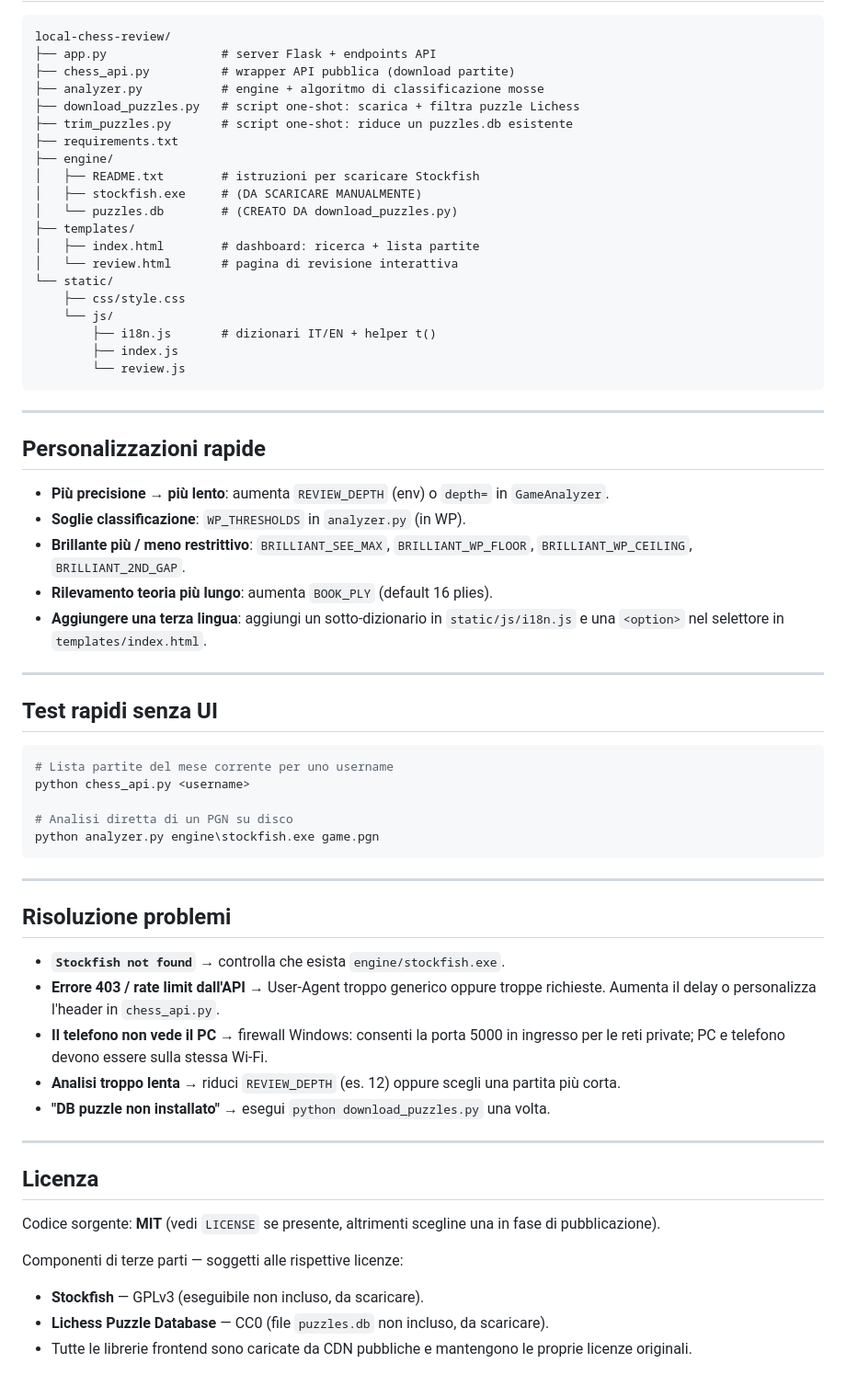
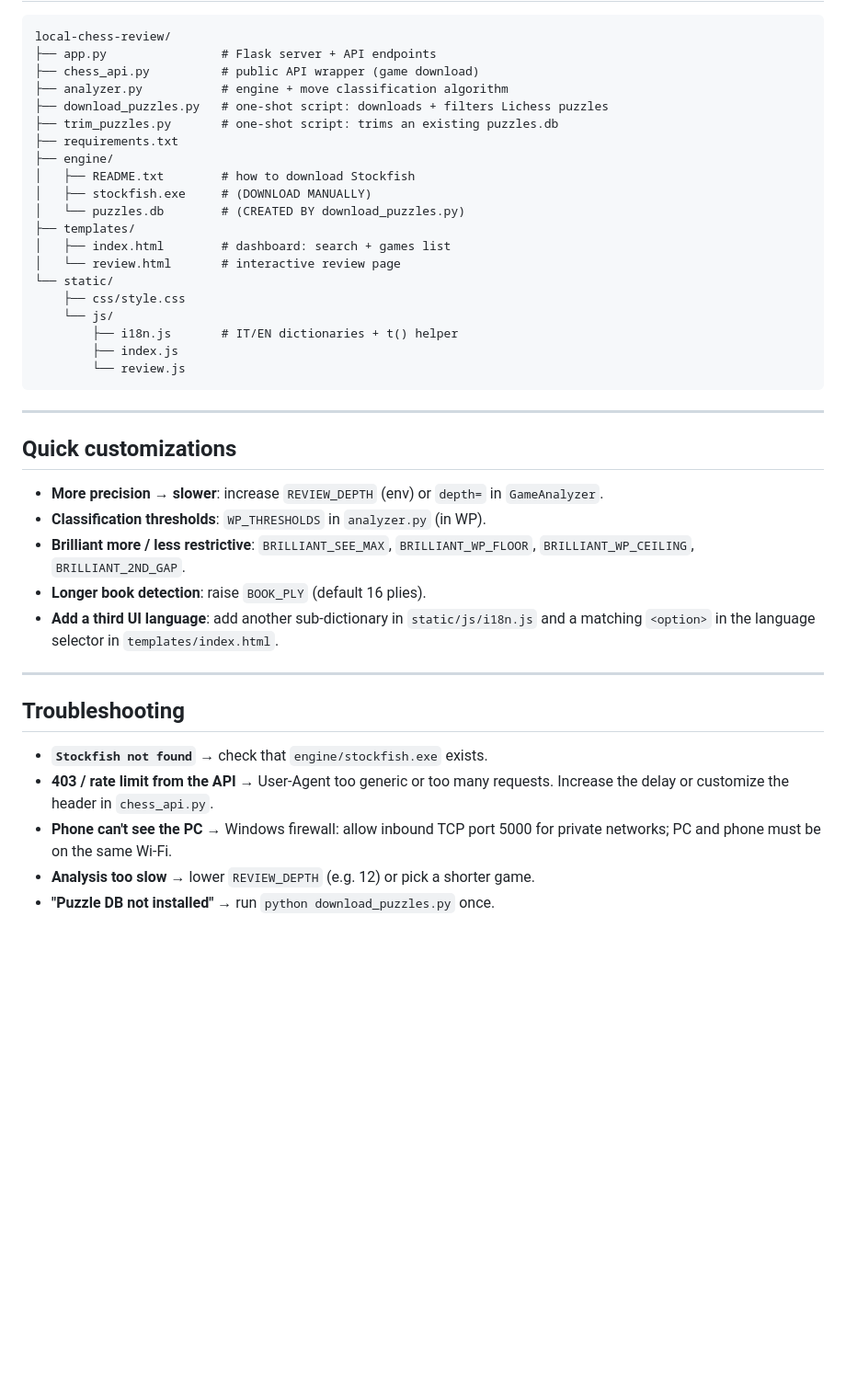
Before and after one commit to simoneP-txt/local-chess-review, a Markdown page: README.md, the part around one of its changes. Shown at 92% size. GitHub-like rendering; blank space fills up the shorter version.

````diff
--- a/README.md
+++ b/README.md
@@ -204,80 +186,50 @@ Apri <http://127.0.0.1:5000>.
 
 ```text
 local-chess-review/
-├── app.py                # server Flask + endpoints API
-├── chess_api.py          # wrapper API pubblica (download partite)
-├── analyzer.py           # engine + algoritmo di classificazione mosse
-├── download_puzzles.py   # script one-shot: scarica + filtra puzzle Lichess
-├── trim_puzzles.py       # script one-shot: riduce un puzzles.db esistente
+├── app.py                # Flask server + API endpoints
+├── chess_api.py          # public API wrapper (game download)
+├── analyzer.py           # engine + move classification algorithm
+├── download_puzzles.py   # one-shot script: downloads + filters Lichess puzzles
+├── trim_puzzles.py       # one-shot script: trims an existing puzzles.db
 ├── requirements.txt
 ├── engine/
-│   ├── README.txt        # istruzioni per scaricare Stockfish
-│   ├── stockfish.exe     # (DA SCARICARE MANUALMENTE)
-│   └── puzzles.db        # (CREATO DA download_puzzles.py)
+│   ├── README.txt        # how to download Stockfish
+│   ├── stockfish.exe     # (DOWNLOAD MANUALLY)
+│   └── puzzles.db        # (CREATED BY download_puzzles.py)
 ├── templates/
-│   ├── index.html        # dashboard: ricerca + lista partite
-│   └── review.html       # pagina di revisione interattiva
+│   ├── index.html        # dashboard: search + games list
+│   └── review.html       # interactive review page
 └── static/
     ├── css/style.css
     └── js/
-        ├── i18n.js       # dizionari IT/EN + helper t()
+        ├── i18n.js       # IT/EN dictionaries + t() helper
         ├── index.js
         └── review.js
 ```
 
 ---
 
-## Personalizzazioni rapide
+## Quick customizations
 
-- **Più precisione → più lento**: aumenta `REVIEW_DEPTH` (env) o `depth=`
+- **More precision → slower**: increase `REVIEW_DEPTH` (env) or `depth=`
   in `GameAnalyzer`.
-- **Soglie classificazione**: `WP_THRESHOLDS` in `analyzer.py` (in WP).
-- **Brillante più / meno restrittivo**: `BRILLIANT_SEE_MAX`,
+- **Classification thresholds**: `WP_THRESHOLDS` in `analyzer.py` (in WP).
+- **Brilliant more / less restrictive**: `BRILLIANT_SEE_MAX`,
   `BRILLIANT_WP_FLOOR`, `BRILLIANT_WP_CEILING`, `BRILLIANT_2ND_GAP`.
-- **Rilevamento teoria più lungo**: aumenta `BOOK_PLY` (default 16 plies).
-- **Aggiungere una terza lingua**: aggiungi un sotto-dizionario in
-  `static/js/i18n.js` e una `<option>` nel selettore in
-  `templates/index.html`.
+- **Longer book detection**: raise `BOOK_PLY` (default 16 plies).
+- **Add a third UI language**: add another sub-dictionary in
+  `static/js/i18n.js` and a matching `<option>` in the language selector
+  in `templates/index.html`.
 
 ---
 
-## Test rapidi senza UI
+## Troubleshooting
 
-```powershell
-# Lista partite del mese corrente per uno username
-python chess_api.py <username>
-
-# Analisi diretta di un PGN su disco
-python analyzer.py engine\stockfish.exe game.pgn
-```
-
----
-
-## Risoluzione problemi
-
-- **`Stockfish not found`** → controlla che esista `engine/stockfish.exe`.
-- **Errore 403 / rate limit dall'API** → User-Agent troppo generico oppure
-  troppe richieste. Aumenta il delay o personalizza l'header in
-  `chess_api.py`.
-- **Il telefono non vede il PC** → firewall Windows: consenti la porta
-  5000 in ingresso per le reti private; PC e telefono devono essere sulla
-  stessa Wi-Fi.
-- **Analisi troppo lenta** → riduci `REVIEW_DEPTH` (es. 12) oppure scegli
-  una partita più corta.
-- **"DB puzzle non installato"** → esegui `python download_puzzles.py`
-  una volta.
-
----
-
-## Licenza
-
-Codice sorgente: **MIT** (vedi `LICENSE` se presente, altrimenti scegline
-una in fase di pubblicazione).
-
-Componenti di terze parti — soggetti alle rispettive licenze:
-
-- **Stockfish** — GPLv3 (eseguibile non incluso, da scaricare).
-- **Lichess Puzzle Database** — CC0 (file `puzzles.db` non incluso, da
-  scaricare).
-- Tutte le librerie frontend sono caricate da CDN pubbliche e mantengono
-  le proprie licenze originali.
+- **`Stockfish not found`** → check that `engine/stockfish.exe` exists.
+- **403 / rate limit from the API** → User-Agent too generic or too many
+  requests. Increase the delay or customize the header in `chess_api.py`.
+- **Phone can't see the PC** → Windows firewall: allow inbound TCP port
+  5000 for private networks; PC and phone must be on the same Wi-Fi.
+- **Analysis too slow** → lower `REVIEW_DEPTH` (e.g. 12) or pick a
+  shorter game.
+- **"Puzzle DB not installed"** → run `python download_puzzles.py` once.
````
Also changed, not shown: other parts of README.md (+96 -114 lines).
